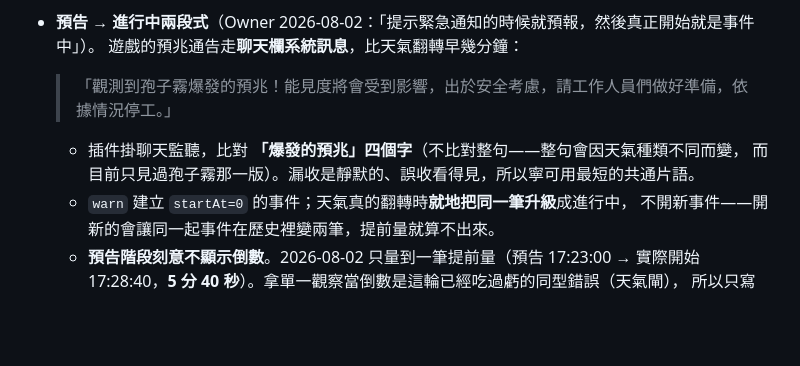
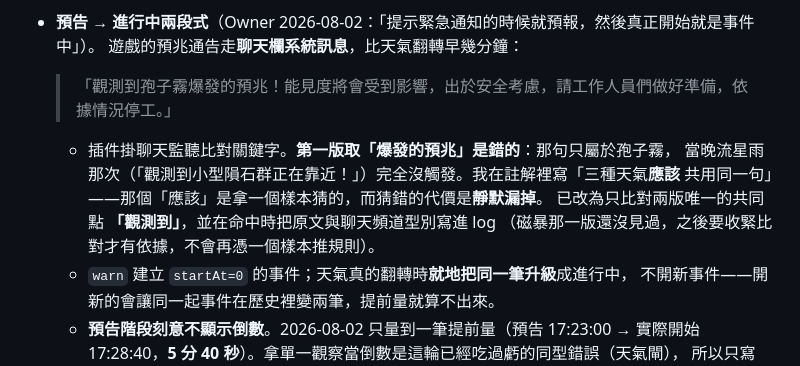
Before and after one commit to FFXIV-TW-tools/ffxiv-tw-cosmic, a Markdown page: CHANGELOG.md, the part around the change. Rendered like a GitHub page; blank space fills up the shorter version.

Commit message:
docs(cosmic): 更正預告關鍵字的記述（爆發的預兆 → 觀測到）
當晚流星雨那次證偽了第一版關鍵字：「觀測到小型隕石群正在靠近！」不含「爆發的預兆」，
所以預告完全沒觸發。CHANGELOG 原本照舊述寫著那個關鍵字，會誤導後人。

```diff
--- a/CHANGELOG.md
+++ b/CHANGELOG.md
@@ -31,8 +31,11 @@
 - **預告 → 進行中兩段式**（Owner 2026-08-02：「提示緊急通知的時候就預報，然後真正開始就是事件中」）。
   遊戲的預兆通告走**聊天欄系統訊息**，比天氣翻轉早幾分鐘：
   > 「觀測到孢子霧爆發的預兆！能見度將會受到影響，出於安全考慮，請工作人員們做好準備，依據情況停工。」
-  - 插件掛聊天監聽，比對 **「爆發的預兆」四個字**（不比對整句——整句會因天氣種類不同而變，
-    而目前只見過孢子霧那一版）。漏收是靜默的、誤收看得見，所以寧可用最短的共通片語。
+  - 插件掛聊天監聽比對關鍵字。**第一版取「爆發的預兆」是錯的**：那句只屬於孢子霧，
+    當晚流星雨那次（「觀測到小型隕石群正在靠近！」）完全沒觸發。我在註解裡寫「三種天氣**應該**
+    共用同一句」——那個「應該」是拿一個樣本猜的，而猜錯的代價是**靜默漏掉**。
+    已改為只比對兩版唯一的共同點 **「觀測到」**，並在命中時把原文與聊天頻道型別寫進 log
+    （磁暴那一版還沒見過，之後要收緊比對才有依據，不會再憑一個樣本推規則）。
   - `warn` 建立 `startAt=0` 的事件；天氣真的翻轉時**就地把同一筆升級**成進行中，
     不開新事件——開新的會讓同一起事件在歷史裡變兩筆，提前量就算不出來。
   - **預告階段刻意不顯示倒數**。2026-08-02 只量到一筆提前量（預告 17:23:00 → 實際開始
```
